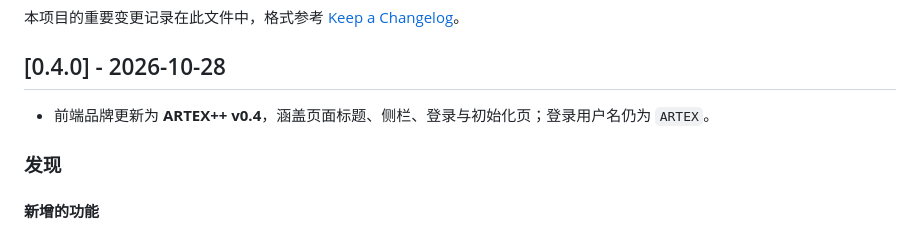
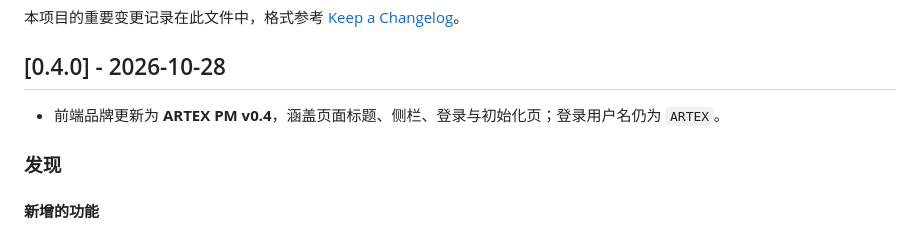
Before and after one commit to V1ll-V/ArtexPM, a Markdown page: CHANGELOG.md, the part around the change. Rendered like a GitHub page.

```diff
--- a/CHANGELOG.md
+++ b/CHANGELOG.md
@@ -4,7 +4,7 @@
 
 ## [0.4.0] - 2026-10-28
 
-- 前端品牌更新为 **ARTEX++ v0.4**，涵盖页面标题、侧栏、登录与初始化页；登录用户名仍为 `ARTEX`。
+- 前端品牌更新为 **ARTEX PM v0.4**，涵盖页面标题、侧栏、登录与初始化页；登录用户名仍为 `ARTEX`。
 
 ### 发现
 
```
Also changed, not shown: README.md (+5 -5 lines), screenshots/verification-lifecycle.png, 1 other file.
